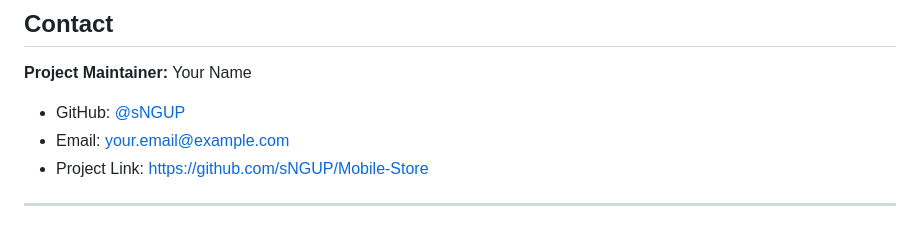
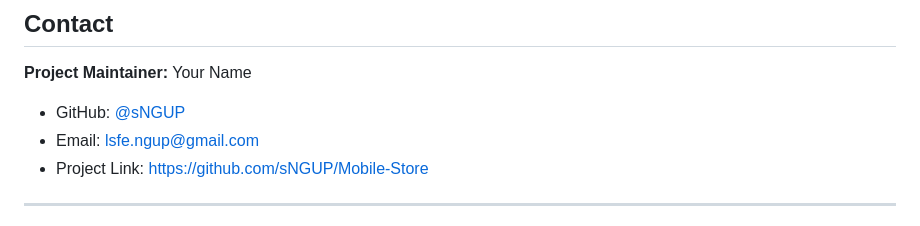
Before and after one commit to sNGUP/Mobile-Store, a Markdown page: README.md, the part around the change. Rendered like a GitHub page.

Commit message:
Change maintainer email address
Updated email address of the project maintainer.

```diff
--- a/README.md
+++ b/README.md
@@ -320,7 +320,7 @@ Distributed under the MIT License. See `LICENSE` for more information.
 **Project Maintainer:** Your Name
 
 - GitHub: [@sNGUP](https://github.com/sNGUP)
-- Email: your.email@example.com
+- Email: lsfe.ngup@gmail.com
 - Project Link: [https://github.com/sNGUP/Mobile-Store](https://github.com/sNGUP/Mobile-Store)
 
 ---
```
